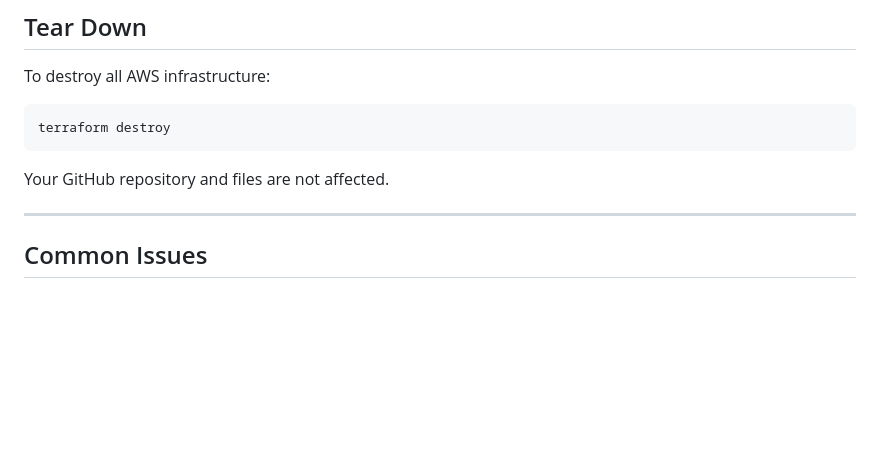
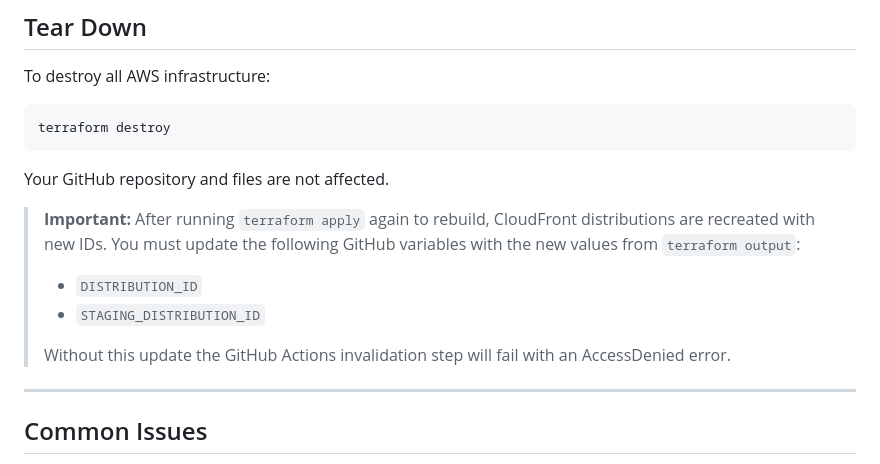
Before and after one commit to dabanks213-max/aws-cloud-project-1, a Markdown page: SETUP.md, the part around the change. Rendered like a GitHub page; blank space fills up the shorter version.

```diff
--- a/SETUP.md
+++ b/SETUP.md
@@ -446,6 +446,12 @@ terraform destroy
 
 Your GitHub repository and files are not affected.
 
+> **Important:** After running `terraform apply` again to rebuild, CloudFront distributions are recreated with new IDs. You must update the following GitHub variables with the new values from `terraform output`:
+> - `DISTRIBUTION_ID`
+> - `STAGING_DISTRIBUTION_ID`
+>
+> Without this update the GitHub Actions invalidation step will fail with an AccessDenied error.
+
 ---
 
 ## Common Issues
```
Also changed, not shown: TROUBLESHOOTING.md (+26 -0 lines).
